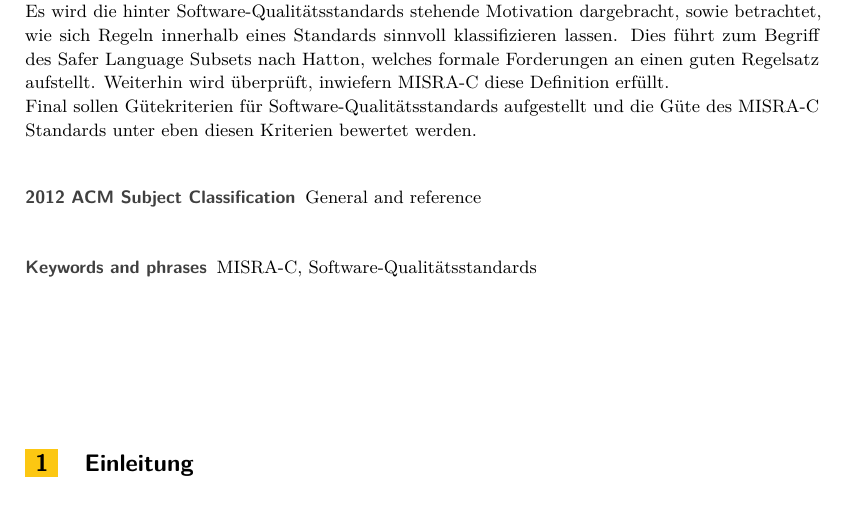
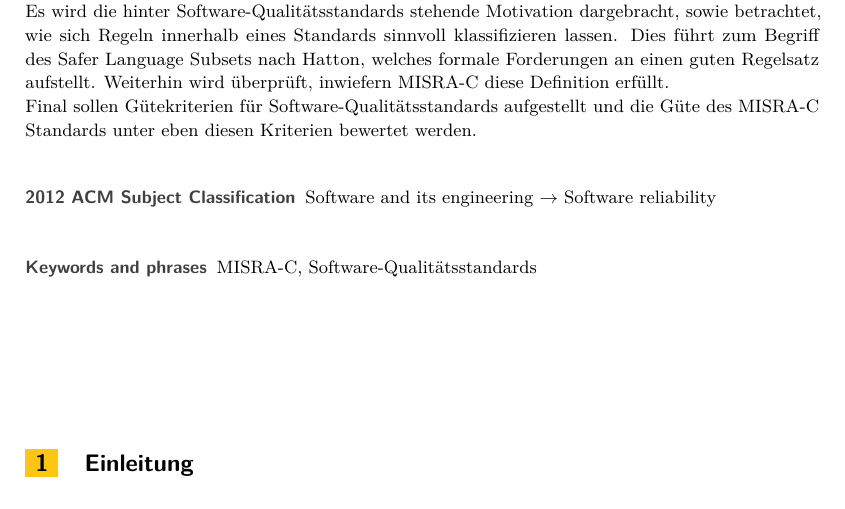
Before and after one commit to SeineEloquenz/prosem-sqs, a LaTeX paper (src/ausarbeitung.tex): part of page 1 of 6, cut so that both start at the same text. Compiled offline with pdfLaTeX.

Commit message:
Update ACM classification

```diff
--- a/src/ausarbeitung.tex
+++ b/src/ausarbeitung.tex
@@ -31,7 +31,7 @@
 \Copyright{Alexander Linder}
 %%mandatory, please use full first names. LIPIcs license is "CC-BY";  http://creativecommons.org/licenses/by/3.0/
 
-\ccsdesc[100]{General and reference}
+\ccsdesc[100]{Software and its engineering~Software reliability}
 %mandatory: Please choose ACM 2012 classifications from https://dl.acm.org/ccs/ccs_flat.cfm
 
 \keywords{\misra, \sqss}
```
